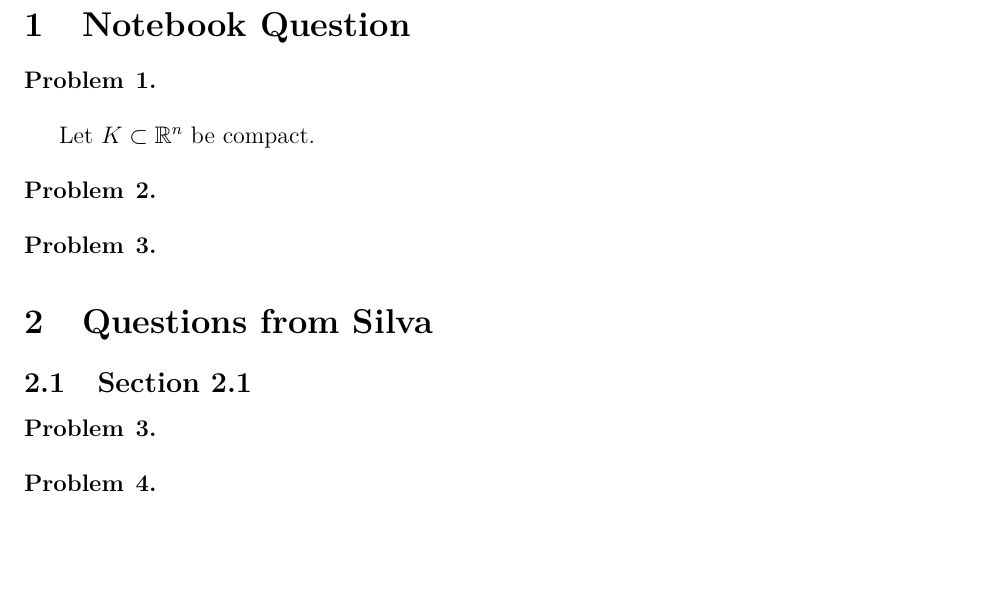
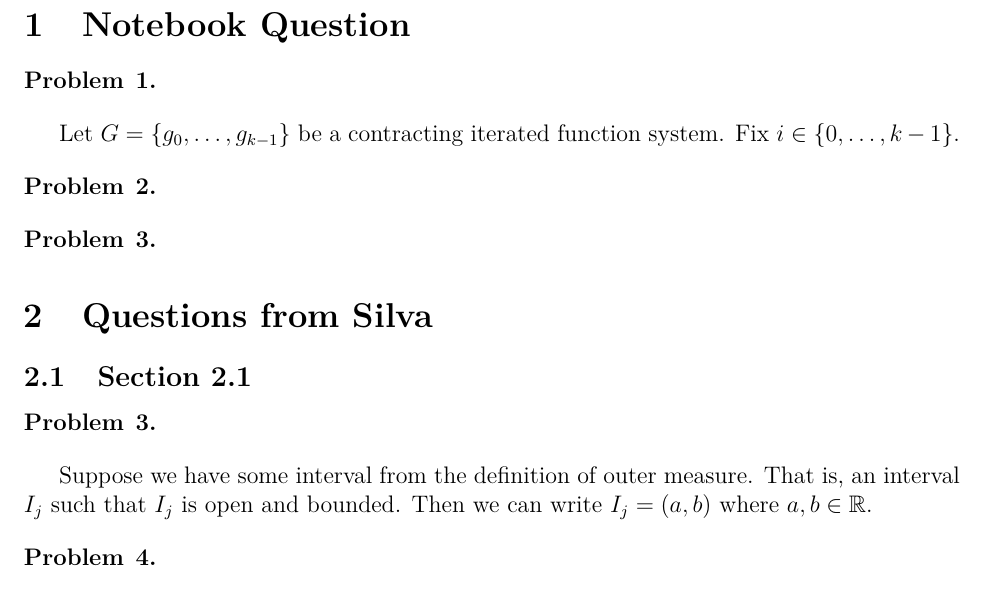
Before and after one commit to ChrisHayduk/Dynamical-Systems-II, a LaTeX problem sheet (Homework/Homework #1/homework_1.tex): part of page 1 of 4, cut so that both start at the same text, the shorter picture padded with empty space. The pictures show the PDF file Homework/Homework #1/homework_1.pdf that the author committed with the source.

Commit message:
Progress on HW1

```diff
--- a/Homework/Homework #1/homework_1.tex
+++ b/Homework/Homework #1/homework_1.tex
@@ -58,7 +58,7 @@
 \begin{problem}{1}
 \end{problem}
 
-Let $K \subset \mathbb{R}^n$ be compact.
+Let $G = \{g_0, \ldots, g_{k-1}\}$ be a contracting iterated function system contracting similarity ratio $c < 1$. Fix $i \in \{0, \ldots, k-1\}$.
 
 \begin{problem}{2}
 \end{problem}
@@ -72,6 +72,8 @@ Let $K \subset \mathbb{R}^n$ be compact.
 
 \begin{problem}{3}
 \end{problem}
+
+Suppose we have some interval from the definition of outer measure. That is, an interval $I_j$ such that $I_j$ is open and bounded. Then we can write $I_j = (a, b)$ where $a, b \in \mathbb{R}$.
 
 \begin{problem}{4}
 \end{problem}
```
Also changed, not shown: Homework/Homework #1/homework_1.pdf, 2 other files.
